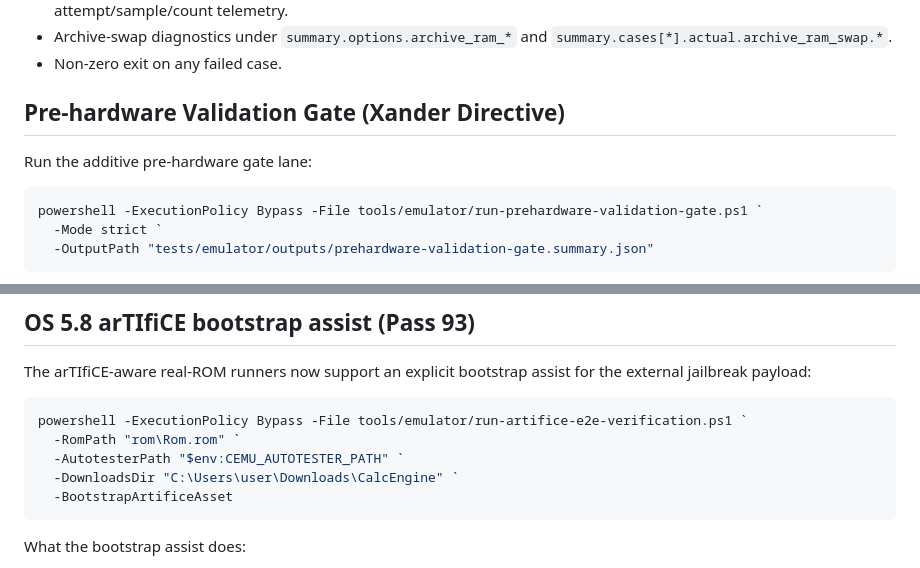
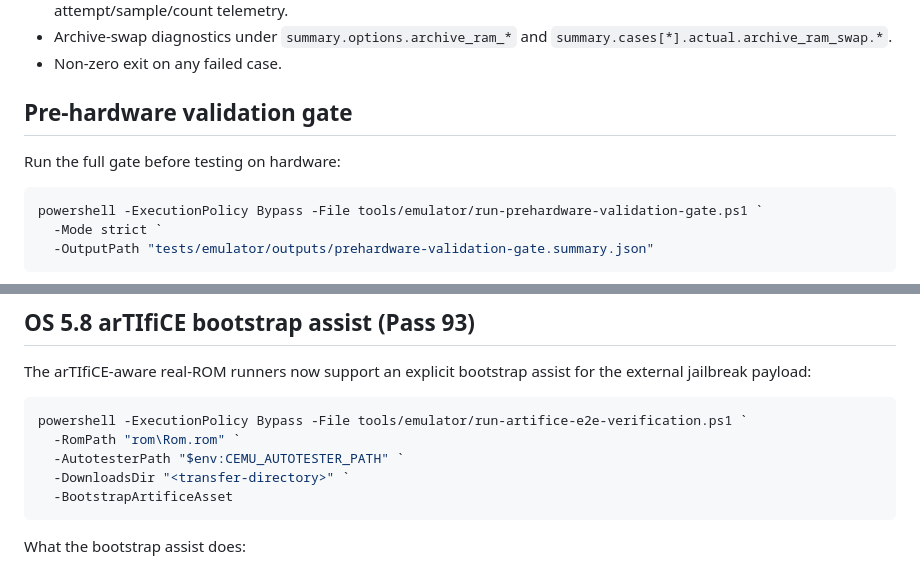
Before and after one commit to XanderXML-Bit/algebrix-ce, a Markdown page: docs/EMULATOR-INTEGRATION.md, 2 parts joined by grey strips. GitHub-like rendering.

````diff
--- a/docs/EMULATOR-INTEGRATION.md
+++ b/docs/EMULATOR-INTEGRATION.md
@@ -232,9 +232,9 @@ Runner outputs:
 - Archive-swap diagnostics under `summary.options.archive_ram_*` and `summary.cases[*].actual.archive_ram_swap.*`.
 - Non-zero exit on any failed case.
 
-## Pre-hardware Validation Gate (Xander Directive)
+## Pre-hardware validation gate
 
-Run the additive pre-hardware gate lane:
+Run the full gate before testing on hardware:
 
 ```powershell
 powershell -ExecutionPolicy Bypass -File tools/emulator/run-prehardware-validation-gate.ps1 `
@@ -299,7 +299,7 @@ The arTIfiCE-aware real-ROM runners now support an explicit bootstrap assist for
 powershell -ExecutionPolicy Bypass -File tools/emulator/run-artifice-e2e-verification.ps1 `
   -RomPath "rom\Rom.rom" `
   -AutotesterPath "$env:CEMU_AUTOTESTER_PATH" `
-  -DownloadsDir "C:\Users\user\Downloads\CalcEngine" `
+  -DownloadsDir "<transfer-directory>" `
   -BootstrapArtificeAsset
 ```
 
````
Also changed, not shown: README.md (+37 -28 lines), docs/README.md (added, +31 -0 lines), docs/V2_HARDWARE_BUGS.md (+2 -4 lines), docs/images/cemu-derivative-integral.png (added), 9 other files.
